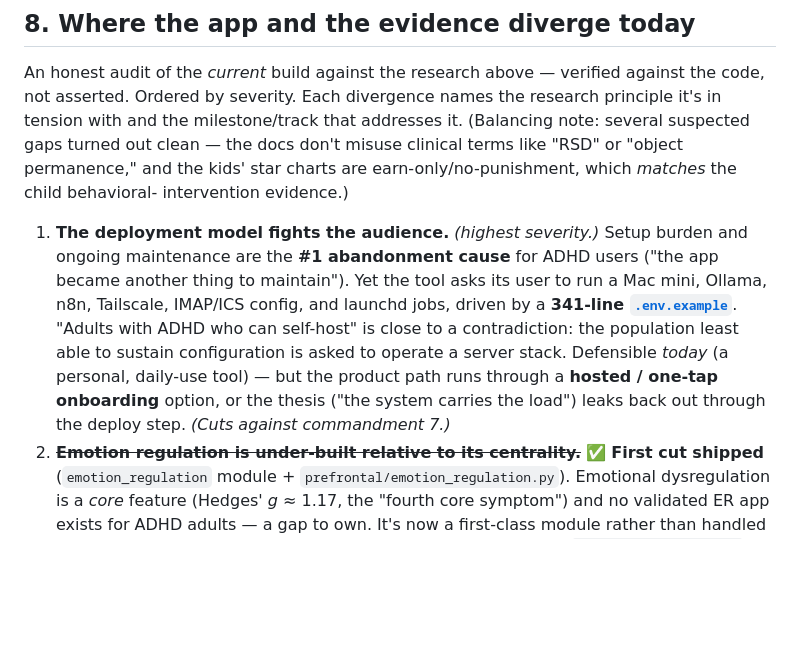
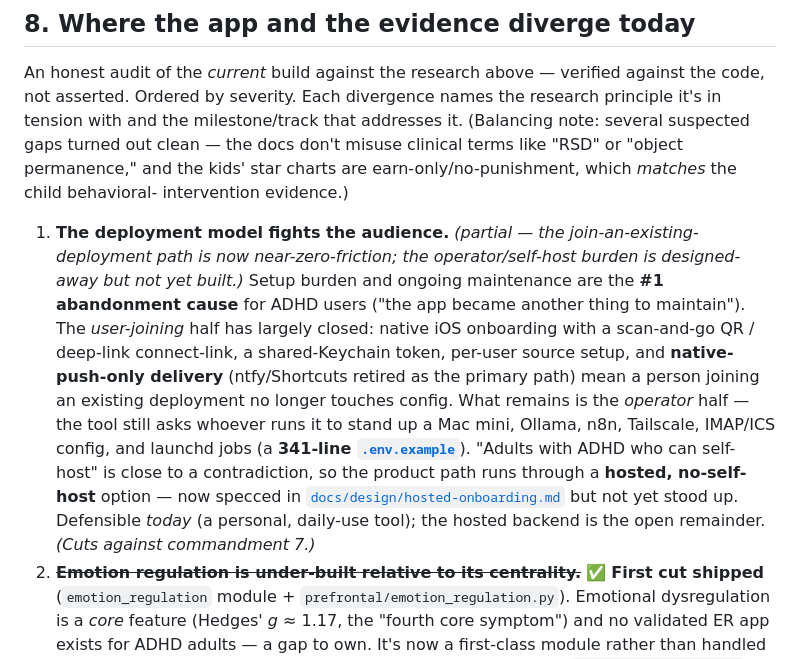
Before and after one commit to jawsthegame/prefrontal, a Markdown page: docs/roadmap-vision.md, the part around the change. GitHub-like rendering; blank space fills up the shorter version.

Commit message:
docs: roadmap divergence #1 — reflect shipped onboarding vs. deferred hosted backend
Divergence #1 ("the deployment model fights the audience") still read as fully
open, but the user-joining half has since shipped: native iOS onboarding
(scan-and-go QR / deep-link connect-link, shared-Keychain token), per-user source
setup, and native-push-only delivery (#487/#547/#596/#637). Mark it partial: the
join path is near-zero-friction; the operator/self-host burden is the open
remainder, now specced in docs/design/hosted-onboarding.md but not yet built.

Co-Authored-By: Claude Opus 4.8 <noreply@anthropic.com>

```diff
--- a/docs/roadmap-vision.md
+++ b/docs/roadmap-vision.md
@@ -485,16 +485,22 @@ misuse clinical terms like "RSD" or "object permanence," and the kids' star
 charts are earn-only/no-punishment, which *matches* the child behavioral-
 intervention evidence.)
 
-1. **The deployment model fights the audience.** *(highest severity.)* Setup
-   burden and ongoing maintenance are the **#1 abandonment cause** for ADHD users
-   ("the app became another thing to maintain"). Yet the tool asks its user to run
-   a Mac mini, Ollama, n8n, Tailscale, IMAP/ICS config, and launchd jobs, driven
-   by a **341-line [`.env.example`](../.env.example)**. "Adults with ADHD who can
-   self-host" is close to a contradiction: the population least able to sustain
-   configuration is asked to operate a server stack. Defensible *today* (a
-   personal, daily-use tool) — but the product path runs through a **hosted /
-   one-tap onboarding** option, or the thesis ("the system carries the load")
-   leaks back out through the deploy step. *(Cuts against commandment 7.)*
+1. **The deployment model fights the audience.** *(partial — the join-an-existing-
+   deployment path is now near-zero-friction; the operator/self-host burden is
+   designed-away but not yet built.)* Setup burden and ongoing maintenance are the
+   **#1 abandonment cause** for ADHD users ("the app became another thing to
+   maintain"). The *user-joining* half has largely closed: native iOS onboarding
+   with a scan-and-go QR / deep-link connect-link, a shared-Keychain token, per-user
+   source setup, and **native-push-only delivery** (ntfy/Shortcuts retired as the
+   primary path) mean a person joining an existing deployment no longer touches
+   config. What remains is the *operator* half — the tool still asks whoever runs it
+   to stand up a Mac mini, Ollama, n8n, Tailscale, IMAP/ICS config, and launchd jobs
+   (a **341-line [`.env.example`](../.env.example)**). "Adults with ADHD who can
+   self-host" is close to a contradiction, so the product path runs through a
+   **hosted, no-self-host** option — now specced in
+   [`docs/design/hosted-onboarding.md`](design/hosted-onboarding.md) but not yet
+   stood up. Defensible *today* (a personal, daily-use tool); the hosted backend is
+   the open remainder. *(Cuts against commandment 7.)*
 2. **~~Emotion regulation is under-built relative to its centrality.~~** ✅
    **First cut shipped** (`emotion_regulation` module + `prefrontal/emotion_regulation.py`).
    Emotional dysregulation is a *core* feature (Hedges' *g* ≈ 1.17, the "fourth core
```
